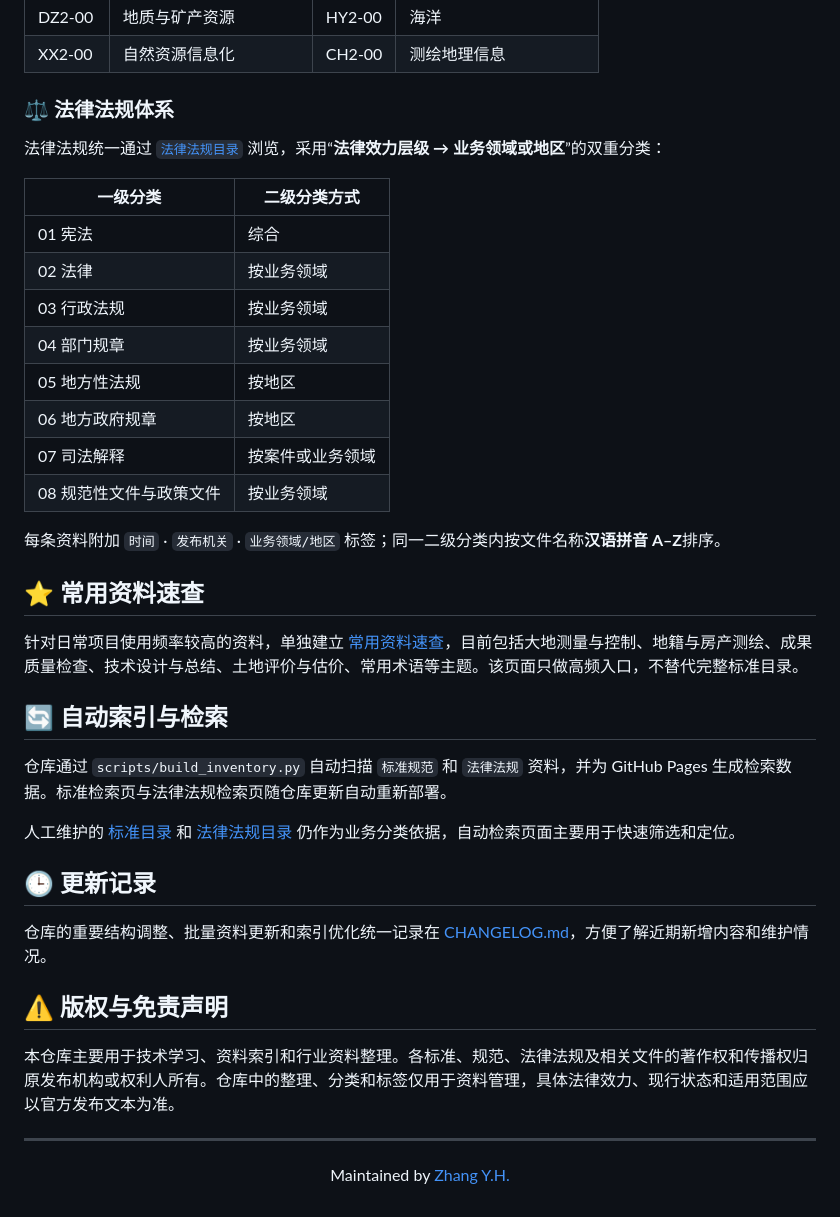
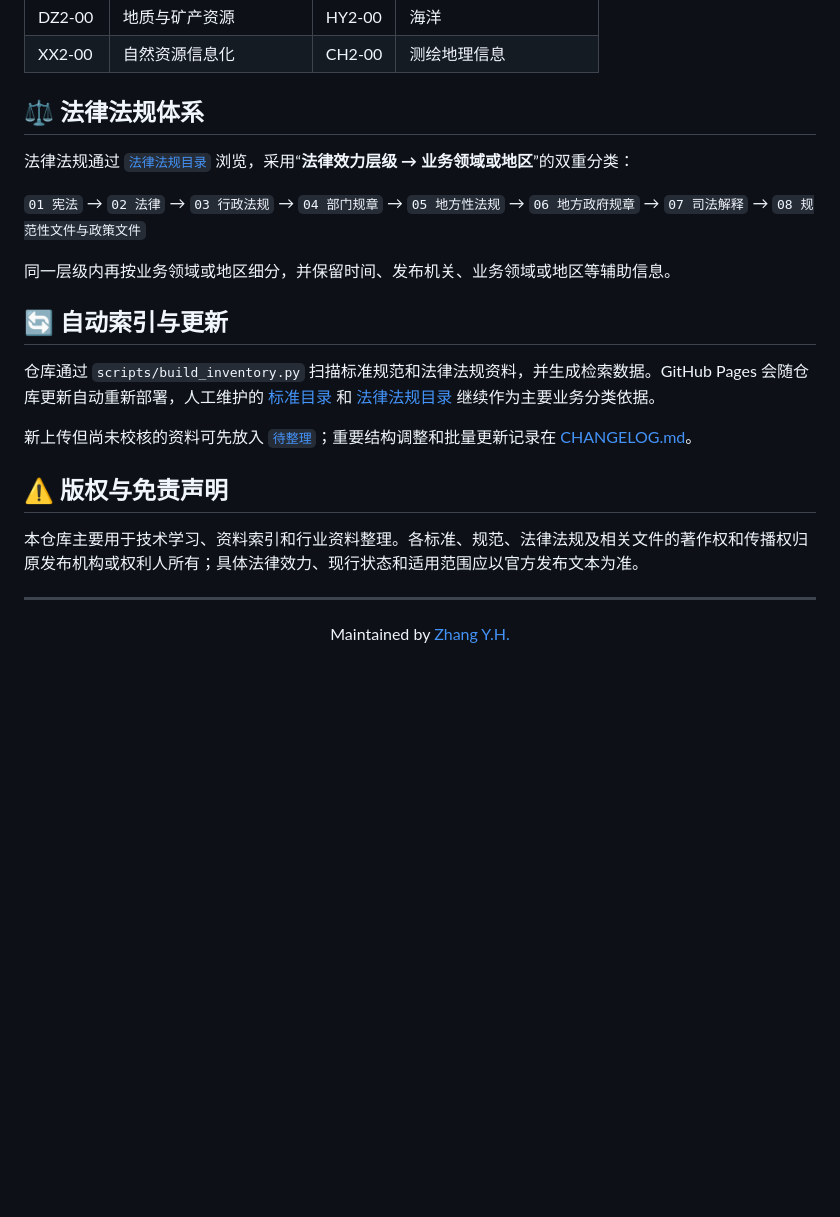
Before and after one commit to zhangyhrs/Natural-Resources-Standards-and-Specifications, a Markdown page: README.md, the part around one of its changes. Rendered like a GitHub page; blank space fills up the shorter version.

```diff
--- a/README.md
+++ b/README.md
@@ -61,40 +58,23 @@
 | DZ2-00 | 地质与矿产资源 | HY2-00 | 海洋 |
 | XX2-00 | 自然资源信息化 | CH2-00 | 测绘地理信息 |
 
-### ⚖️ 法律法规体系
+## ⚖️ 法律法规体系
 
-法律法规统一通过 [`法律法规目录`](./法律法规索引.md) 浏览，采用“**法律效力层级 → 业务领域或地区**”的双重分类：
+法律法规通过 [`法律法规目录`](./法律法规索引.md) 浏览，采用“**法律效力层级 → 业务领域或地区**”的双重分类：
 
-| 一级分类 | 二级分类方式 |
-|---|---|
-| 01 宪法 | 综合 |
-| 02 法律 | 按业务领域 |
-| 03 行政法规 | 按业务领域 |
-| 04 部门规章 | 按业务领域 |
-| 05 地方性法规 | 按地区 |
-| 06 地方政府规章 | 按地区 |
-| 07 司法解释 | 按案件或业务领域 |
-| 08 规范性文件与政策文件 | 按业务领域 |
+`01 宪法` → `02 法律` → `03 行政法规` → `04 部门规章` → `05 地方性法规` → `06 地方政府规章` → `07 司法解释` → `08 规范性文件与政策文件`
 
-每条资料附加 `时间` · `发布机关` · `业务领域/地区` 标签；同一二级分类内按文件名称**汉语拼音 A–Z**排序。
+同一层级内再按业务领域或地区细分，并保留时间、发布机关、业务领域或地区等辅助信息。
 
-## ⭐ 常用资料速查
+## 🔄 自动索引与更新
 
-针对日常项目使用频率较高的资料，单独建立 [常用资料速查](./常用资料速查.md)，目前包括大地测量与控制、地籍与房产测绘、成果质量检查、技术设计与总结、土地评价与估价、常用术语等主题。该页面只做高频入口，不替代完整标准目录。
+仓库通过 `scripts/build_inventory.py` 扫描标准规范和法律法规资料，并生成检索数据。GitHub Pages 会随仓库更新自动重新部署，人工维护的 [标准目录](./标准目录.md) 和 [法律法规目录](./法律法规索引.md) 继续作为主要业务分类依据。
 
-## 🔄 自动索引与检索
-
-仓库通过 `scripts/build_inventory.py` 自动扫描 `标准规范` 和 `法律法规` 资料，并为 GitHub Pages 生成检索数据。标准检索页与法律法规检索页随仓库更新自动重新部署。
-
-人工维护的 [标准目录](./标准目录.md) 和 [法律法规目录](./法律法规索引.md) 仍作为业务分类依据，自动检索页面主要用于快速筛选和定位。
-
-## 🕒 更新记录
-
-仓库的重要结构调整、批量资料更新和索引优化统一记录在 [CHANGELOG.md](./CHANGELOG.md)，方便了解近期新增内容和维护情况。
+新上传但尚未校核的资料可先放入 [`待整理`](./待整理/)；重要结构调整和批量更新记录在 [CHANGELOG.md](./CHANGELOG.md)。
 
 ## ⚠️ 版权与免责声明
 
-本仓库主要用于技术学习、资料索引和行业资料整理。各标准、规范、法律法规及相关文件的著作权和传播权归原发布机构或权利人所有。仓库中的整理、分类和标签仅用于资料管理，具体法律效力、现行状态和适用范围应以官方发布文本为准。
+本仓库主要用于技术学习、资料索引和行业资料整理。各标准、规范、法律法规及相关文件的著作权和传播权归原发布机构或权利人所有；具体法律效力、现行状态和适用范围应以官方发布文本为准。
 
 ---
 
```
Also changed, not shown: other parts of README.md (+15 -18 lines).
